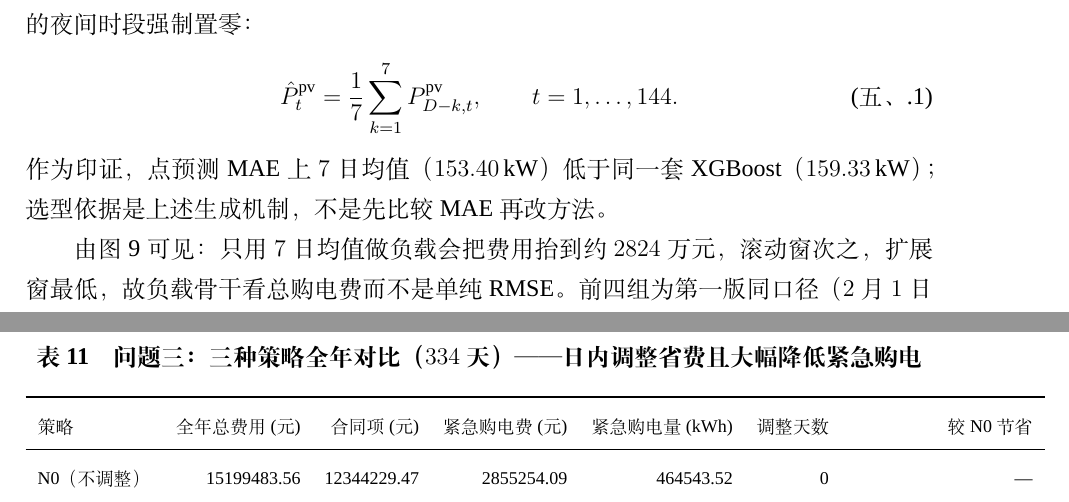
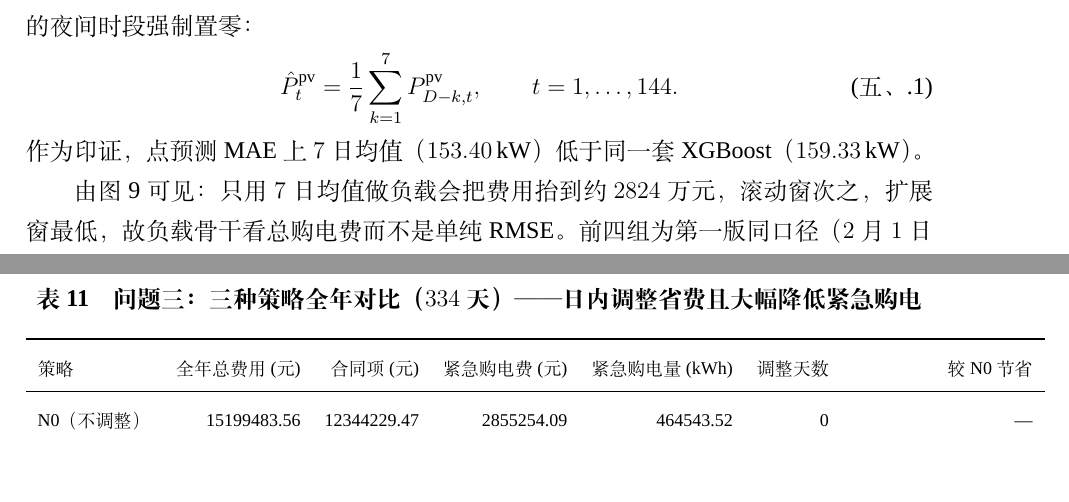
Before and after one commit to Sen-illion/math-modeling-paper, a LaTeX thesis (main_print.tex, which reads sections/q2.tex): two parts of pages 18 and 27 of 39 before the commit and two parts of pages 18 and 26 of 39 after it, joined at a grey line, cut so that both start at the same text. Compiled offline with XeLaTeX; a missing font is replaced by an installed copy or a similar font.

Commit message:
Update on Overleaf.

```diff
--- a/sections/q2.tex
+++ b/sections/q2.tex
@@ -43,7 +43,7 @@ XGBoost 是梯度提升树\cite{chen2016xgboost}：依次添加回归树拟合
 \begin{equation}
 \hat P^{\mathrm{pv}}_{t}=\frac{1}{7}\sum_{k=1}^{7}P^{\mathrm{pv}}_{D-k,t},\qquad t=1,\dots,144. \label{eq:q2_pv_forecast}
 \end{equation}
-作为印证，点预测 MAE 上 $7$ 日均值（$153.40$\,kW）低于同一套 XGBoost（$159.33$\,kW）；选型依据是上述生成机制，不是先比较 MAE 再改方法。
+作为印证，点预测 MAE 上 $7$ 日均值（$153.40$\,kW）低于同一套 XGBoost（$159.33$\,kW）。
 
 \begin{figure}[htbp]
   \centering
```
